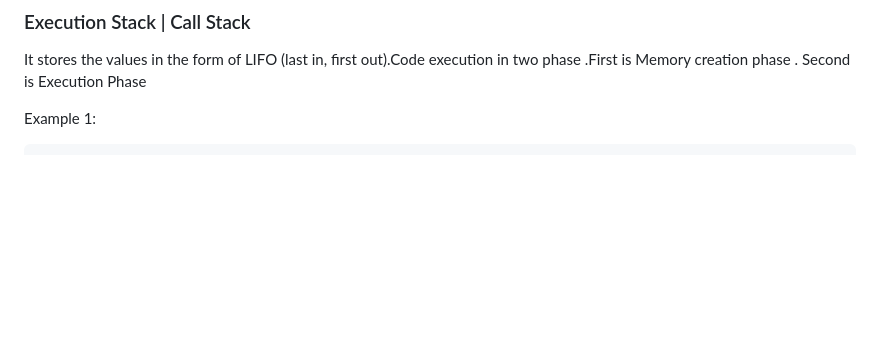
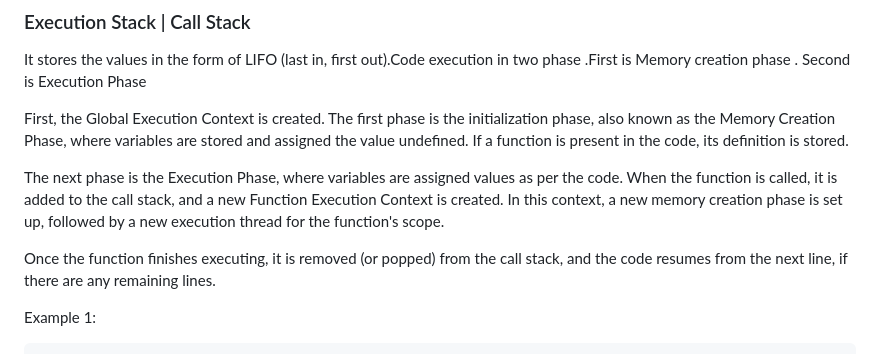
Before and after one commit to devHksingh/JS-Foundation, a Markdown page: basics/JS Foundation.md, the part around the change. Rendered like a GitHub page; blank space fills up the shorter version.

Commit message:
add theory how js execute

````diff
--- a/basics/JS Foundation.md
+++ b/basics/JS Foundation.md
@@ -79,6 +79,13 @@ Any JS code that gets executed within the eval function creates and holds its ow
 
  It stores the values in the form of LIFO (last in, first out).Code execution in two phase .First is Memory creation phase . Second is Execution Phase
 
+
+First, the Global Execution Context is created. The first phase is the initialization phase, also known as the Memory Creation Phase, where variables are stored and assigned the value undefined. If a function is present in the code, its definition is stored.
+
+The next phase is the Execution Phase, where variables are assigned values as per the code. When the function is called, it is added to the call stack, and a new Function Execution Context is created. In this context, a new memory creation phase is set up, followed by a new execution thread for the function's scope.
+
+Once the function finishes executing, it is removed (or popped) from the call stack, and the code resumes from the next line, if there are any remaining lines.
+
 Example 1:
 
  ```javascript
````
